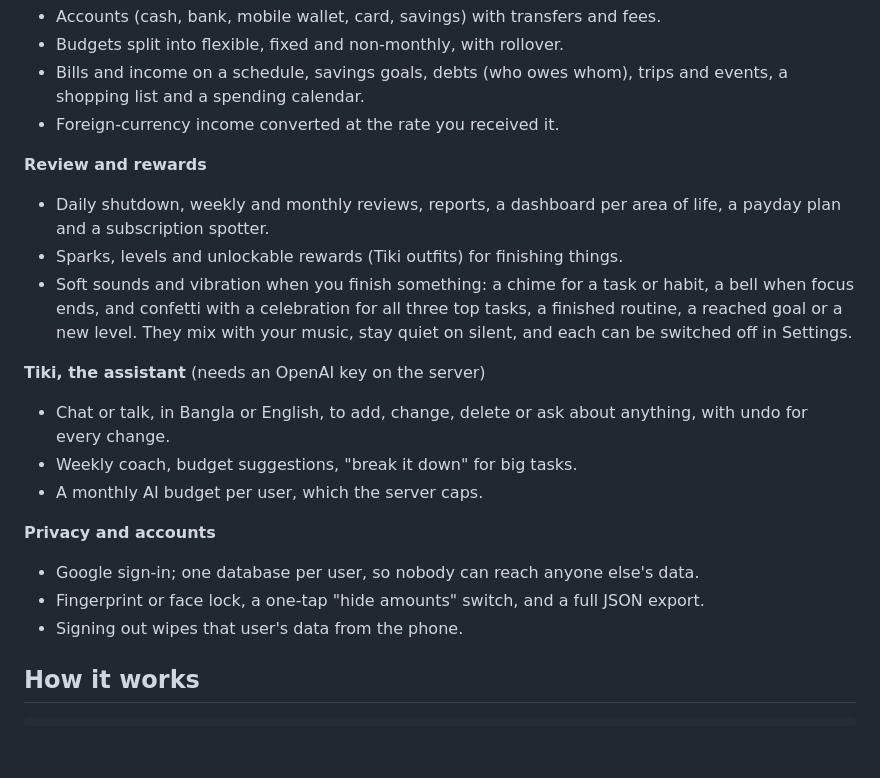
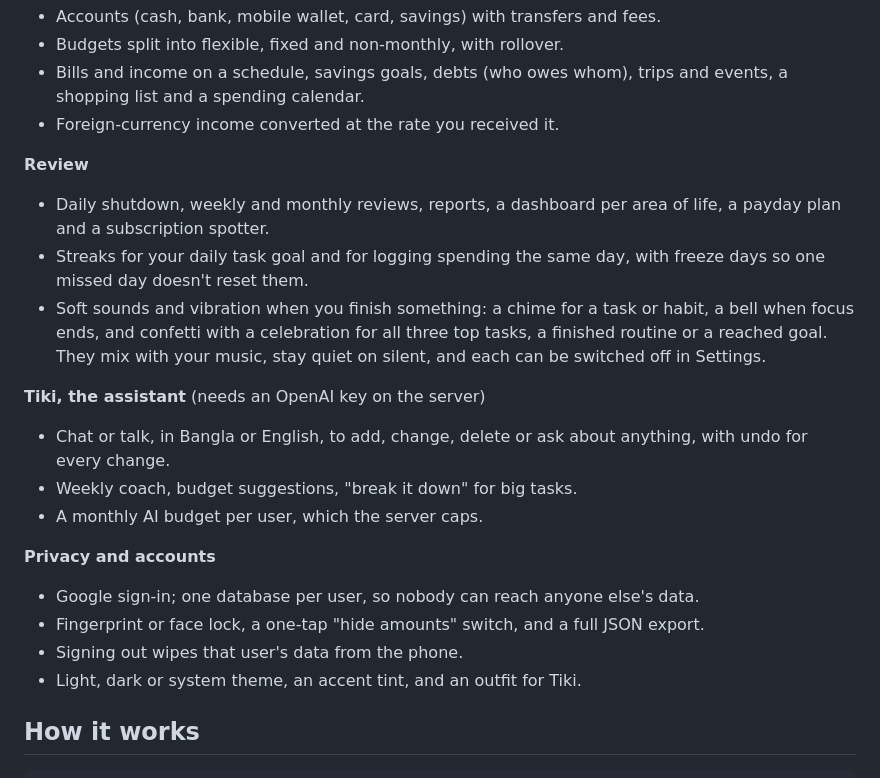
Before and after one commit to bipulhf/tick-taka, a Markdown page: README.md, the part around the change. Drawn GitHub-style; blank space fills up the shorter version.

Commit message:
docs: README and screenshots without sparks, levels or rewards

```diff
--- a/README.md
+++ b/README.md
@@ -110,13 +110,14 @@ things you buy often, and buttons to add a task, log an expense or start focusin
   a shopping list and a spending calendar.
 - Foreign-currency income converted at the rate you received it.
 
-**Review and rewards**
+**Review**
 - Daily shutdown, weekly and monthly reviews, reports, a dashboard per area of life, a
   payday plan and a subscription spotter.
-- Sparks, levels and unlockable rewards (Tiki outfits) for finishing things.
+- Streaks for your daily task goal and for logging spending the same day, with freeze
+  days so one missed day doesn't reset them.
 - Soft sounds and vibration when you finish something: a chime for a task or habit, a
   bell when focus ends, and confetti with a celebration for all three top tasks, a
-  finished routine, a reached goal or a new level. They mix with your music, stay quiet
+  finished routine or a reached goal. They mix with your music, stay quiet
   on silent, and each can be switched off in Settings.
 
 **Tiki, the assistant** (needs an OpenAI key on the server)
@@ -129,6 +130,7 @@ things you buy often, and buttons to add a task, log an expense or start focusin
 - Google sign-in; one database per user, so nobody can reach anyone else's data.
 - Fingerprint or face lock, a one-tap "hide amounts" switch, and a full JSON export.
 - Signing out wipes that user's data from the phone.
+- Light, dark or system theme, an accent tint, and an outfit for Tiki.
 
 ## How it works
 
```
Also changed, not shown: docs/screenshots/review.png, docs/screenshots/settings.png, docs/screenshots/today-dark.png, docs/screenshots/today.png.
